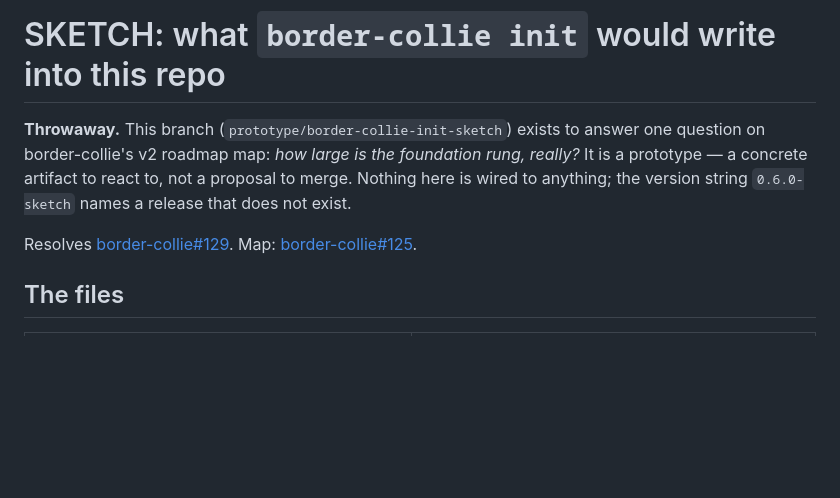
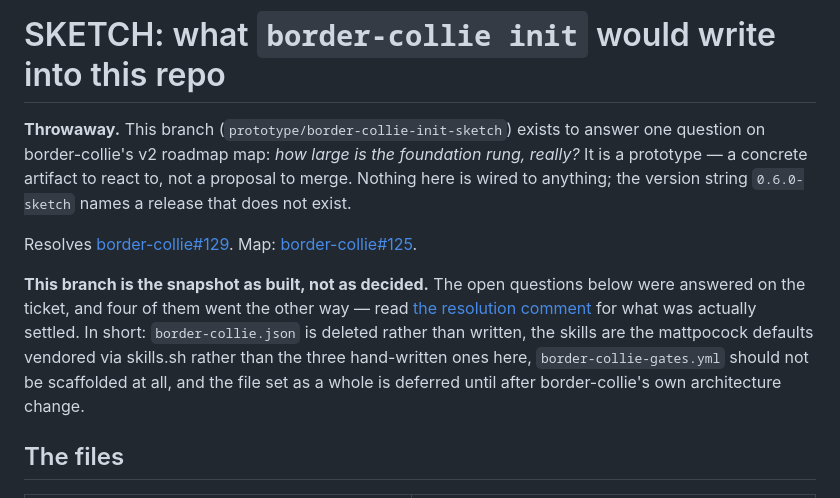
Before and after one commit to lyeyixian/acfirst-web, a Markdown page: SKETCH.md, the part around the change. Rendered like a GitHub page; blank space fills up the shorter version.

Commit message:
docs(sketch): point the sketch at what the ticket actually settled

```diff
--- a/SKETCH.md
+++ b/SKETCH.md
@@ -8,6 +8,15 @@ not a proposal to merge. Nothing here is wired to anything; the version string
 
 Resolves [border-collie#129](https://github.com/lyeyixian/border-collie/issues/129).
 Map: [border-collie#125](https://github.com/lyeyixian/border-collie/issues/125).
+
+**This branch is the snapshot as built, not as decided.** The open questions
+below were answered on the ticket, and four of them went the other way — read
+[the resolution comment](https://github.com/lyeyixian/border-collie/issues/129#issuecomment-5302638690)
+for what was actually settled. In short: `border-collie.json` is deleted rather
+than written, the skills are the mattpocock defaults vendored via skills.sh
+rather than the three hand-written ones here, `border-collie-gates.yml` should
+not be scaffolded at all, and the file set as a whole is deferred until after
+border-collie's own architecture change.
 
 ## The files
 
```
